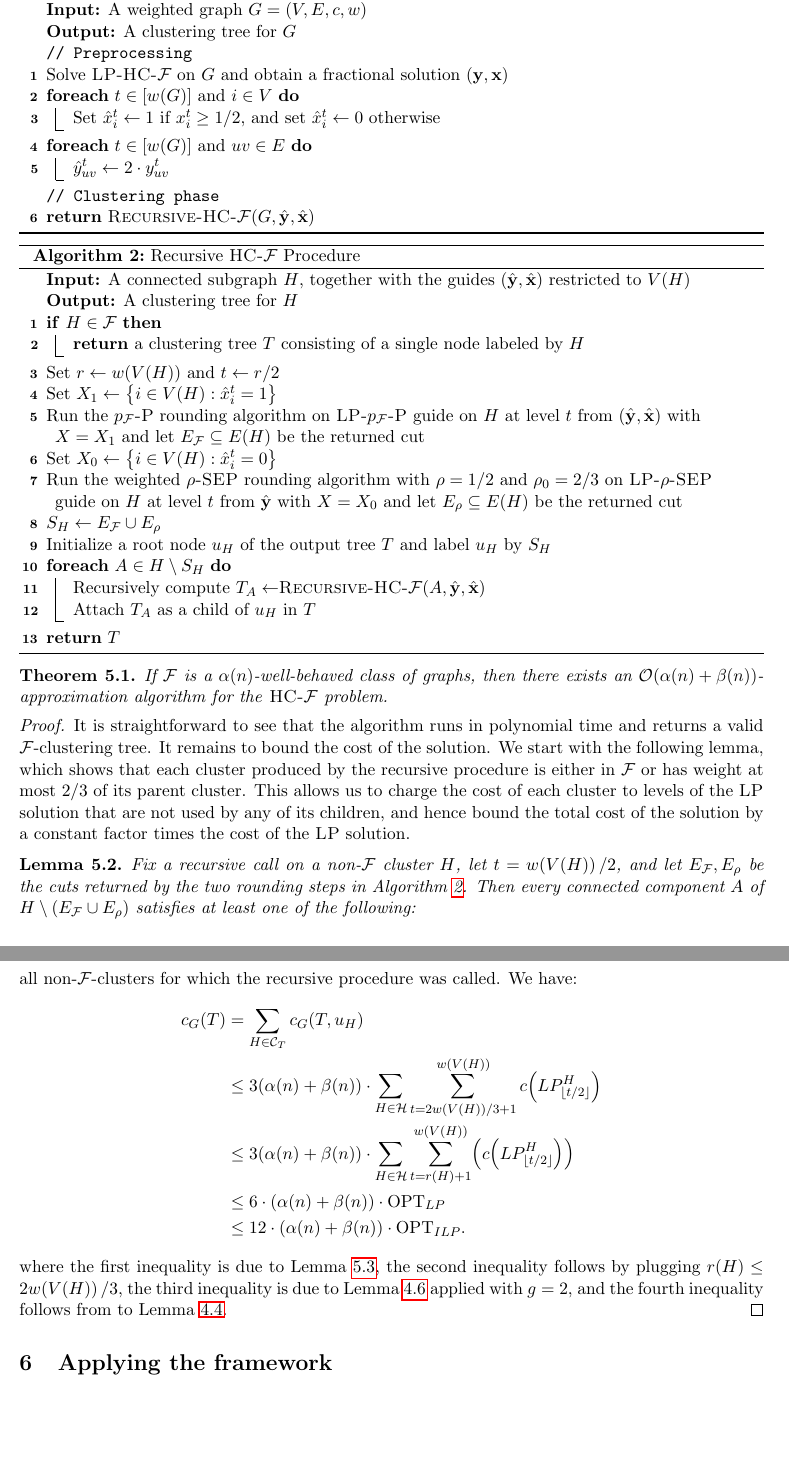
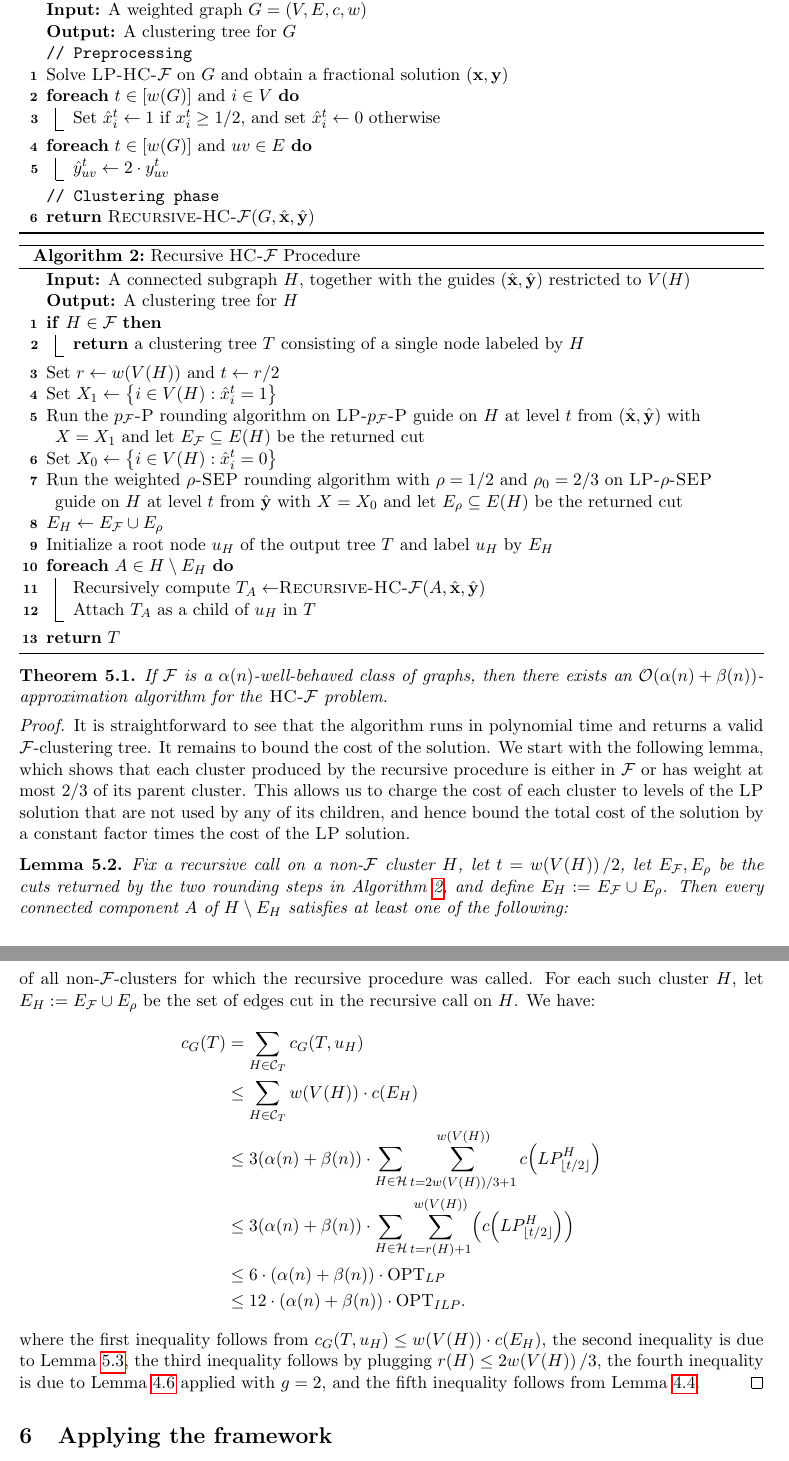
Before and after one commit to MSzyfel/Hierarchical-Acyclic-Clustering, a LaTeX paper (main_arxiv.tex, which reads pseudocodes/main_procedure.tex, pseudocodes/recursive_procedure.tex, sections/approximation.tex): two parts of pages 15 and 17 of 31, joined at a grey line, cut so that both start at the same text, the shorter picture padded with empty space. Compiled offline with pdfLaTeX.

Commit message:
notational fixes

```diff
--- a/pseudocodes/main_procedure.tex
+++ b/pseudocodes/main_procedure.tex
@@ -6,7 +6,7 @@
 \KwIn{A weighted graph $G=(V,E,c,w)$}
 \KwOut{A clustering tree for $G$}
 \tcp{Preprocessing}
-Solve \textsc{LP-HC-$\cF$} on $G$ and obtain a fractional solution $(\mathbf{y},\mathbf{x})$\;
+Solve \textsc{LP-HC-$\cF$} on $G$ and obtain a fractional solution $(\mathbf{x},\mathbf{y})$\;
 \ForEach{$t\in [w\br{G}]$ and $i\in V$}{
     Set $\hat{x}_i^t \gets 1$ if $x_i^t \geq 1/2$, and set $\hat{x}_i^t \gets 0$ otherwise\;
 }
@@ -14,5 +14,5 @@ Solve \textsc{LP-HC-$\cF$} on $G$ and obtain a fractional solution $(\mathbf{y},
     $\hat{y}_{uv}^t\gets 2\cdot y_{uv}^t$\;
 }
 \tcp{Clustering phase}
-\Return{\textsc{Recursive-HC-$\cF$}($G,\hat{\mathbf{y}},\hat{\mathbf{x}})$}\;
+\Return{\textsc{Recursive-HC-$\cF$}($G,\hat{\mathbf{x}},\hat{\mathbf{y}})$}\;
 \end{algorithm}
--- a/pseudocodes/recursive_procedure.tex
+++ b/pseudocodes/recursive_procedure.tex
@@ -3,23 +3,23 @@
 \label{alg:recursive-procedure}
 \label{alg:recursive-hac}
 \DontPrintSemicolon
-\KwIn{A connected subgraph $H$, together with the guides $(\hat{\mathbf{y}},\hat{\mathbf{x}})$ restricted to $V(H)$}
+\KwIn{A connected subgraph $H$, together with the guides $(\hat{\mathbf{x}},\hat{\mathbf{y}})$ restricted to $V(H)$}
 \KwOut{A clustering tree for $H$}
 \If{$H\in \cF$}{
     \Return{a clustering tree $T$ consisting of a single node labeled by $H$}\;
 }
 Set $r\gets w\br{V\br{H}}$ and $t\gets r/2$\;
 Set $X_1\gets \brc{i\in V\br{H}: \hat{x}_i^t = 1}$\;
-Run the \textsc{$p_{\cF}$-P} rounding algorithm on \textsc{LP-$p_{\cF}$-P} guide on $H$ at level $t$ from $(\hat{\mathbf{y}},\hat{\mathbf{x}})$ with $X=X_1$ and let $E_{\cF}\subseteq E(H)$ be the returned cut\;
+Run the \textsc{$p_{\cF}$-P} rounding algorithm on \textsc{LP-$p_{\cF}$-P} guide on $H$ at level $t$ from $(\hat{\mathbf{x}},\hat{\mathbf{y}})$ with $X=X_1$ and let $E_{\cF}\subseteq E(H)$ be the returned cut\;
 
 Set $X_0\gets \brc{i\in V\br{H}: \hat{x}_i^t = 0}$\;
 Run the weighted \textsc{$\rho$-SEP} rounding algorithm with $\rho=1/2$ and $\rho_0=2/3$ on \textsc{LP-$\rho$-SEP} guide on $H$ at level $t$ from $\hat{\mathbf{y}}$ with $X=X_0$ and let $E_{\rho}\subseteq E(H)$ be the returned cut\;
 
-$S_H\gets E_{\cF}\cup E_{\rho}$\;
+$E_H\gets E_{\cF}\cup E_{\rho}$\;
 
-Initialize a root node $u_H$ of the output tree $T$ and label $u_H$ by $S_H$\;
-\ForEach{$A\in H\setminus S_H$}{
-    Recursively compute $T_A\gets $\textsc{Recursive-HC-$\cF$}($A,\hat{\mathbf{y}},\hat{\mathbf{x}})$\;
+Initialize a root node $u_H$ of the output tree $T$ and label $u_H$ by $E_H$\;
+\ForEach{$A\in H\setminus E_H$}{
+    Recursively compute $T_A\gets $\textsc{Recursive-HC-$\cF$}($A,\hat{\mathbf{x}},\hat{\mathbf{y}})$\;
         Attach $T_A$ as a child of $u_H$ in $T$
 }
 \Return{$T$}
--- a/sections/approximation.tex
+++ b/sections/approximation.tex
@@ -11,7 +11,7 @@
     \begin{proof}
         It is straightforward to see that the algorithm runs in polynomial time and returns a valid $\cF$-clustering tree. It remains to bound the cost of the solution. We start with the following lemma, which shows that each cluster produced by the recursive procedure is either in $\cF$ or has weight at most $2/3$ of its parent cluster. This allows us to charge the cost of each cluster to levels of the \textsc{LP} solution that are not used by any of its children, and hence bound the total cost of the solution by a constant factor times the cost of the \textsc{LP} solution.
     \begin{lemma}\label{lem:child-cluster-valid-or-small}
-        Fix a recursive call on a non-$\cF$ cluster $H$, let $t=w\br{V\br{H}}/2$, and let $E_{\cF},E_{\rho}$ be the cuts returned by the two rounding steps in Algorithm~\ref{alg:recursive-procedure}. Then every connected component $A$ of $H\setminus \br{E_{\cF}\cup E_{\rho}}$ satisfies at least one of the following:
+        Fix a recursive call on a non-$\cF$ cluster $H$, let $t=w\br{V\br{H}}/2$, let $E_{\cF},E_{\rho}$ be the cuts returned by the two rounding steps in Algorithm~\ref{alg:recursive-procedure}, and define $E_H:=E_{\cF}\cup E_{\rho}$. Then every connected component $A$ of $H\setminus E_H$ satisfies at least one of the following:
         \begin{enumerate}
             \item $A\in \cF$,
             \item $w\br{V\br{A}}\leq 2w\br{V\br{H}}/3$.
@@ -56,11 +56,12 @@
     \end{proof}
-    Armed with the above lemma we are ready to sum the contribution of all clusters to the cost of the solution. Let $T$ be the $\cF$-clustering tree returned by the algorithm and let $\cC_T$ be the set of all non-$\cF$-clusters for which the recursive procedure was called. We have:
+    Armed with the above lemma we are ready to sum the contribution of all clusters to the cost of the solution. Let $T$ be the $\cF$-clustering tree returned by the algorithm and let $\cC_T$ be the set of all non-$\cF$-clusters for which the recursive procedure was called. For each such cluster $H$, let $E_H:=E_{\cF}\cup E_{\rho}$ be the set of edges cut in the recursive call on $H$. We have:
     \begin{align*}
         \COST_G\br{T} &= \sum_{H \in \cC_T}\COST_G\br{T, u_H}
-        \\&\leq 3\br{\alpha\br{n}+\beta\br{n}}\cdot\sum_{H \in \cH} \sum_{t=2w\br{V\br{H}}/3+1}^{w\br{V\br{H}}}  c\br{LP_{\fl{t/2}}^H}\\
+        \\&\leq \sum_{H \in \cC_T} w\br{V\br{H}}\cdot c\br{E_H}\\
+        &\leq 3\br{\alpha\br{n}+\beta\br{n}}\cdot\sum_{H \in \cH} \sum_{t=2w\br{V\br{H}}/3+1}^{w\br{V\br{H}}}  c\br{LP_{\fl{t/2}}^H}\\
         &\leq 3\br{\alpha\br{n}+\beta\br{n}}\cdot\sum_{H \in \cH} \sum_{t=r\br{H}+1}^{w\br{V\br{H}}} \br{c\br{LP_{\fl{t/2}}^H}}\\
         &\leq 6\cdot\br{\alpha\br{n}+ \beta\br{n}}\cdot \OPT_{LP}\\
         &\leq 12\cdot\br{\alpha\br{n}+\beta\br{n}}\cdot \OPT_{ILP}.
     \end{align*}
-     where the first inequality is due to Lemma \ref{lem:recursive-cost}, the second inequality follows by plugging $r\br{H}\leq 2w\br{V\br{H}}/3$, the third inequality is due to Lemma \ref{lem:relaxation-decomposition} applied with $g=2$, and the fourth inequality follows from to Lemma \ref{lem:lp-rounding}.
+    where the first inequality follows from $\COST_G\br{T,u_H}\leq w\br{V\br{H}}\cdot c\br{E_H}$, the second inequality is due to Lemma \ref{lem:recursive-cost}, the third inequality follows by plugging $r\br{H}\leq 2w\br{V\br{H}}/3$, the fourth inequality is due to Lemma \ref{lem:relaxation-decomposition} applied with $g=2$, and the fifth inequality follows from Lemma \ref{lem:lp-rounding}.
     \end{proof}
```
Also changed, not shown: sections/framework.tex (+3 -3 lines), sections/approximation.tex (8 more changed lines).
